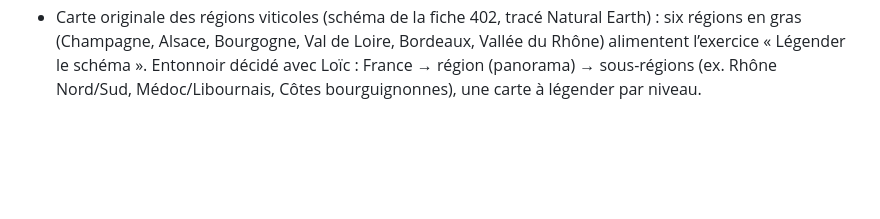
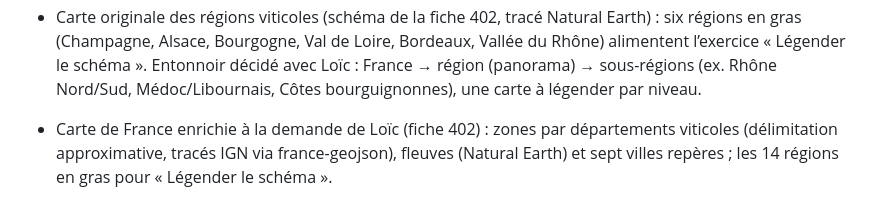
Before and after one commit to Loicvers/millevignes, a Markdown page: docs/journal.md, the part around the change. Drawn GitHub-style; blank space fills up the shorter version.

Commit message:
Journal : carte de France enrichie
Co-Authored-By: Claude Opus 5.5 <noreply@anthropic.com>
Claude-Session: https://claude.ai/code/session_012CetCye9Z4eJWsL3aom7fo

```diff
--- a/docs/journal.md
+++ b/docs/journal.md
@@ -23,3 +23,5 @@ Une ligne datée par session (ce qui a changé, décisions). Les chiffres à jou
 - L'atlas déposé sert de trame, pas de source : nombreuses données datées ou fausses (voir `docs/sources-lues.md`).
 - Panoramas régionaux de « La France viticole » (fiches 402-420, 59 exercices) : vue d’ensemble, Champagne (2), Alsace, Beaujolais, Jura, Savoie, Val de Loire (2), Bordeaux (3), Sud-Ouest, Vallée du Rhône (2), Languedoc, Roussillon, Provence, Corse, un fichier `fr-<région>.js` par région et un chapitre « panorama et appellations » chacun (entonnoir : le panorama d’abord, les chapitres de détail ensuite, comme pour la Bourgogne). Recherche sonnet par grande zone, relecture opus (30 corrections). Les 5 fiches Bourgogne rédigées en parallèle sont abandonnées au profit du lot Bourgogne déjà publié.
 - Carte originale des régions viticoles (schéma de la fiche 402, tracé Natural Earth) : six régions en gras (Champagne, Alsace, Bourgogne, Val de Loire, Bordeaux, Vallée du Rhône) alimentent l’exercice « Légender le schéma ». Entonnoir décidé avec Loïc : France → région (panorama) → sous-régions (ex. Rhône Nord/Sud, Médoc/Libournais, Côtes bourguignonnes), une carte à légender par niveau.
+
+- Carte de France enrichie à la demande de Loïc (fiche 402) : zones par départements viticoles (délimitation approximative, tracés IGN via france-geojson), fleuves (Natural Earth) et sept villes repères ; les 14 régions en gras pour « Légender le schéma ».
```
